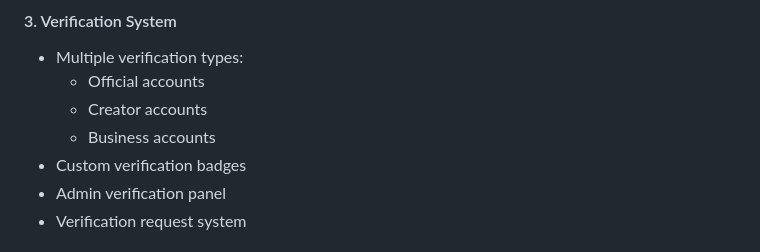
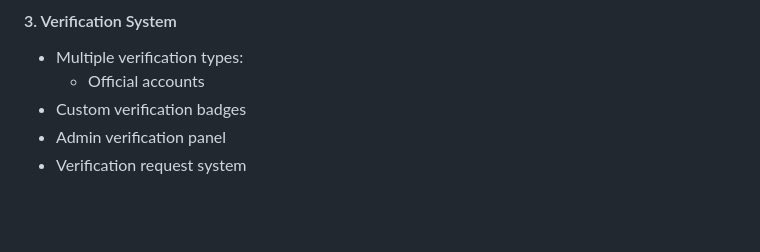
Before and after one commit to alqzowskiy/jinaq, a Markdown page: README.md, the part around the change. GitHub-like rendering; blank space fills up the shorter version.

```diff
--- a/README.md
+++ b/README.md
@@ -31,8 +31,6 @@ Jinaq is a comprehensive educational social platform that bridges the gap betwee
 #### 3. Verification System
 - Multiple verification types:
   - Official accounts
-  - Creator accounts
-  - Business accounts
 - Custom verification badges
 - Admin verification panel
 - Verification request system
```
